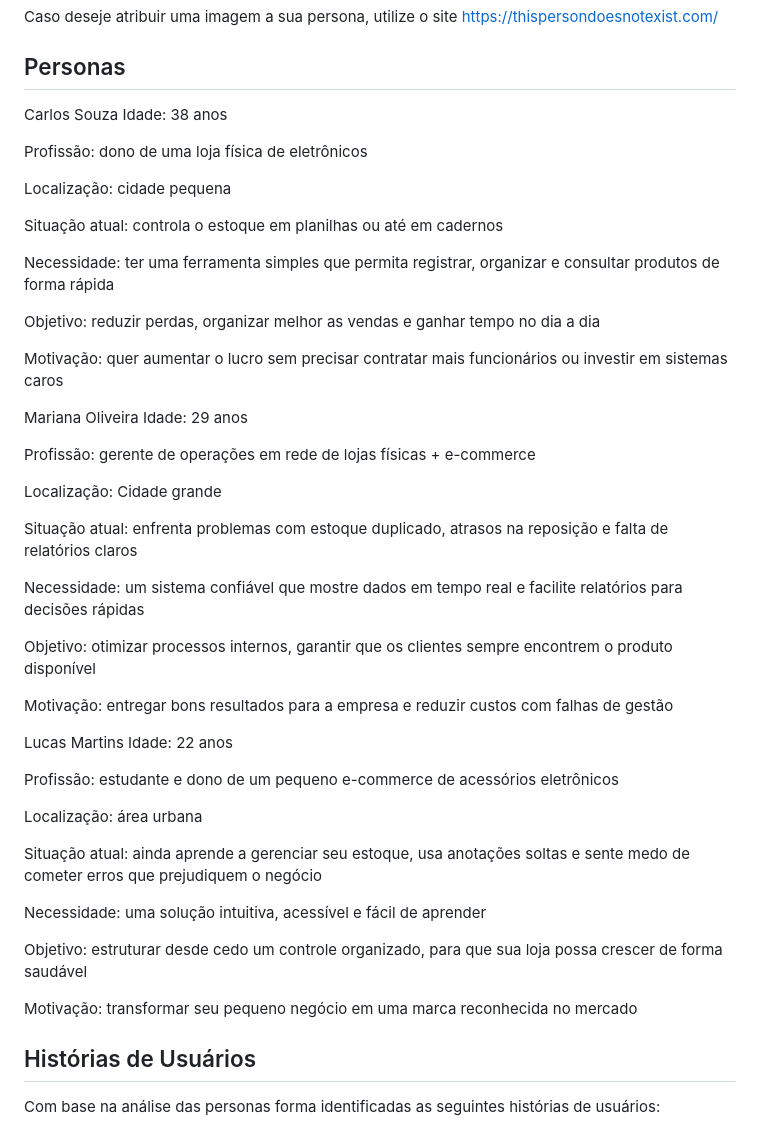
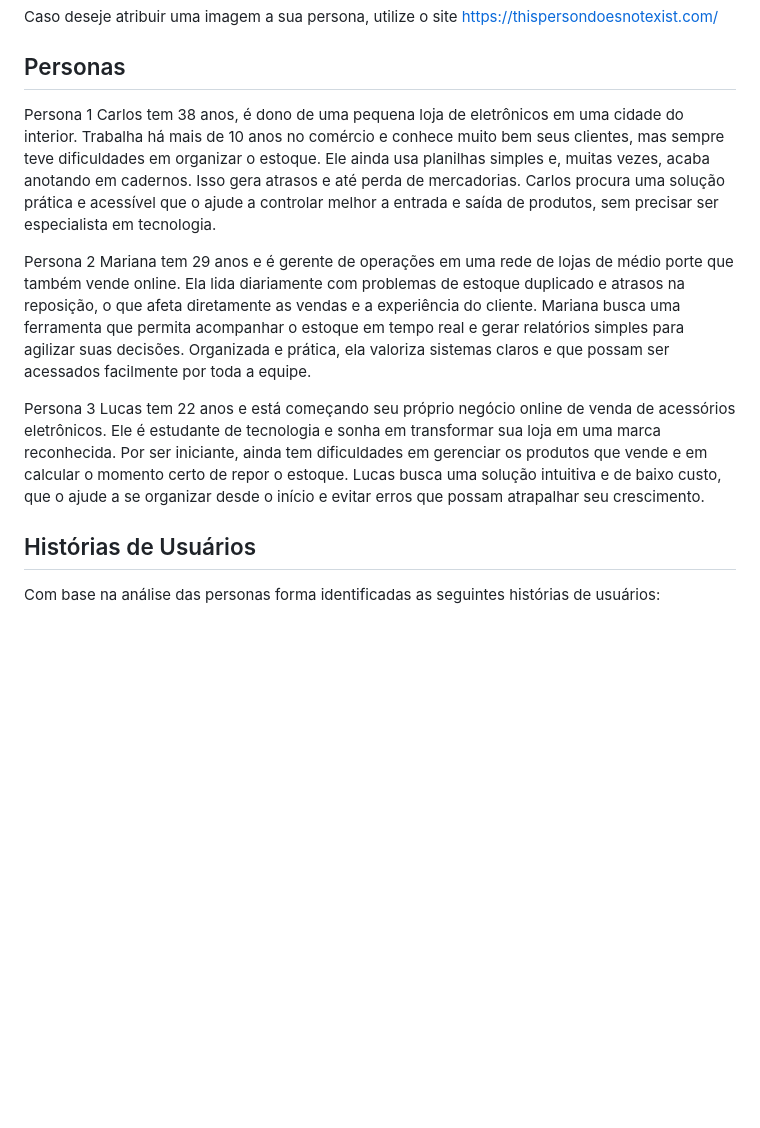
Before and after one commit to ICEI-PUC-Minas-PMV-SI/pmv-si-2025-2-pe1-t4-pmv-si-2025-2-pe1-t4-projneoestoque, a Markdown page: docs/especification.md, the part around the change. Rendered like a GitHub page; blank space fills up the shorter version.

```diff
--- a/docs/especification.md
+++ b/docs/especification.md
@@ -8,50 +8,14 @@ Caso deseje atribuir uma imagem a sua persona, utilize o site https://thisperson
 
 ## Personas
 
-Carlos Souza
-Idade: 38 anos
+Persona 1
+Carlos tem 38 anos, é dono de uma pequena loja de eletrônicos em uma cidade do interior. Trabalha há mais de 10 anos no comércio e conhece muito bem seus clientes, mas sempre teve dificuldades em organizar o estoque. Ele ainda usa planilhas simples e, muitas vezes, acaba anotando em cadernos. Isso gera atrasos e até perda de mercadorias. Carlos procura uma solução prática e acessível que o ajude a controlar melhor a entrada e saída de produtos, sem precisar ser especialista em tecnologia.
 
-Profissão: dono de uma loja física de eletrônicos
+Persona 2
+Mariana tem 29 anos e é gerente de operações em uma rede de lojas de médio porte que também vende online. Ela lida diariamente com problemas de estoque duplicado e atrasos na reposição, o que afeta diretamente as vendas e a experiência do cliente. Mariana busca uma ferramenta que permita acompanhar o estoque em tempo real e gerar relatórios simples para agilizar suas decisões. Organizada e prática, ela valoriza sistemas claros e que possam ser acessados facilmente por toda a equipe.
 
-Localização: cidade pequena
-
-Situação atual: controla o estoque em planilhas ou até em cadernos
-
-Necessidade: ter uma ferramenta simples que permita registrar, organizar e consultar produtos de forma rápida
-
-Objetivo: reduzir perdas, organizar melhor as vendas e ganhar tempo no dia a dia
-
-Motivação: quer aumentar o lucro sem precisar contratar mais funcionários ou investir em sistemas caros
-
-Mariana Oliveira
-Idade: 29 anos
-
-Profissão: gerente de operações em rede de lojas físicas + e-commerce
-
-Localização: Cidade grande
-
-Situação atual: enfrenta problemas com estoque duplicado, atrasos na reposição e falta de relatórios claros
-
-Necessidade: um sistema confiável que mostre dados em tempo real e facilite relatórios para decisões rápidas
-
-Objetivo: otimizar processos internos, garantir que os clientes sempre encontrem o produto disponível
-
-Motivação: entregar bons resultados para a empresa e reduzir custos com falhas de gestão
-
-Lucas Martins
-Idade: 22 anos
-
-Profissão: estudante e dono de um pequeno e-commerce de acessórios eletrônicos
-
-Localização: área urbana
-
-Situação atual: ainda aprende a gerenciar seu estoque, usa anotações soltas e sente medo de cometer erros que prejudiquem o negócio
-
-Necessidade: uma solução intuitiva, acessível e fácil de aprender
-
-Objetivo: estruturar desde cedo um controle organizado, para que sua loja possa crescer de forma saudável
-
-Motivação: transformar seu pequeno negócio em uma marca reconhecida no mercado
+Persona 3
+Lucas tem 22 anos e está começando seu próprio negócio online de venda de acessórios eletrônicos. Ele é estudante de tecnologia e sonha em transformar sua loja em uma marca reconhecida. Por ser iniciante, ainda tem dificuldades em gerenciar os produtos que vende e em calcular o momento certo de repor o estoque. Lucas busca uma solução intuitiva e de baixo custo, que o ajude a se organizar desde o início e evitar erros que possam atrapalhar seu crescimento.
 
 ## Histórias de Usuários
 
```
